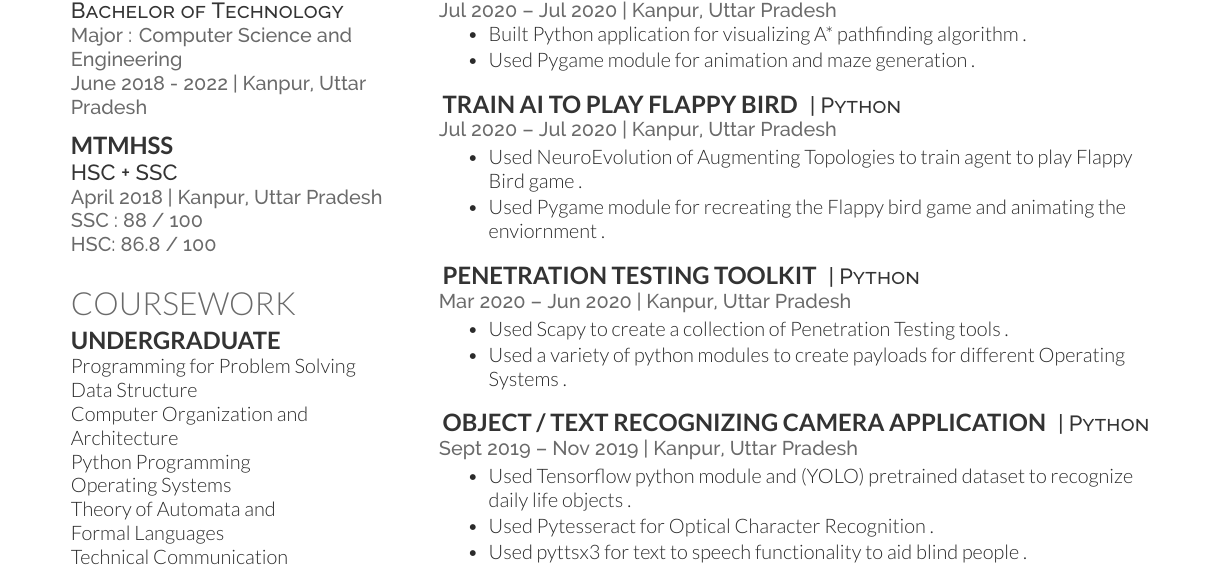
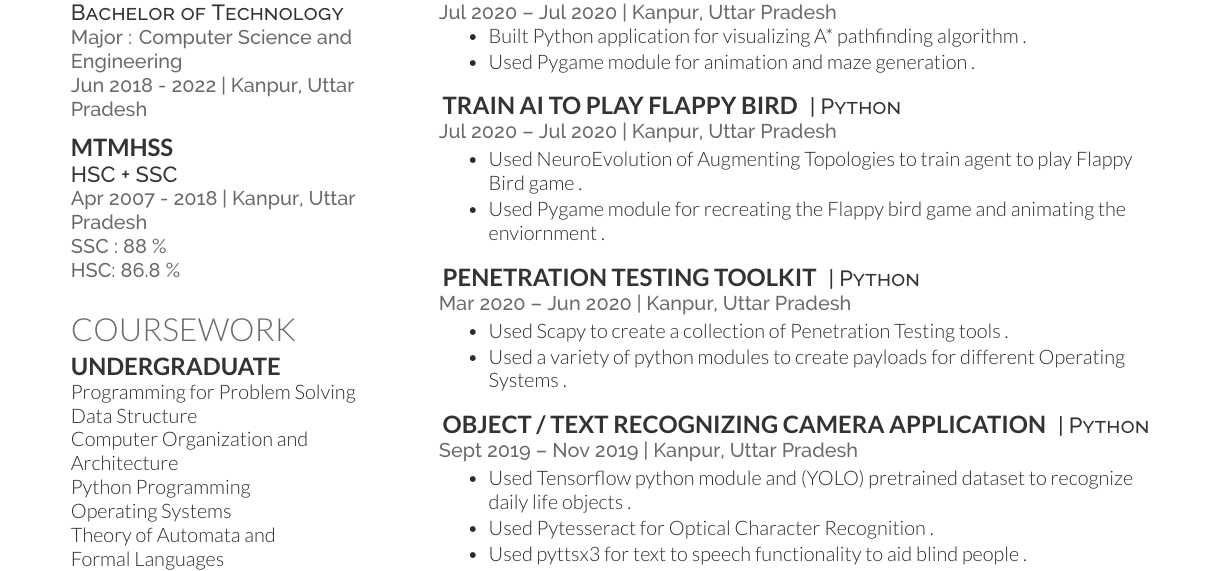
Before and after one commit to arynn-gupta/resume, a LaTeX CV (deedy_resume-openfont.tex): part of page 1 of 2 before the commit and part of page 2 of 2 after it, cut so that both start at the same text. Compiled offline with XeLaTeX.

Commit message:
Initial Commit

```diff
--- a/deedy_resume-openfont.tex
+++ b/deedy_resume-openfont.tex
@@ -86,14 +86,14 @@
 \subsection{PSIT}
 \descript{Bachelor of Technology}
 \location{Major : Computer Science and Engineering}
-\location{June 2018 - 2022 | Kanpur, Uttar Pradesh}
+\location{Jun 2018 - 2022 | Kanpur, Uttar Pradesh}
 \sectionsep
 
 \subsection{MTMHSS}
 \descript{HSC + SSC}
-\location{April 2018 |  Kanpur, Uttar Pradesh}
-\location{ SSC : 88 / 100 \\
-HSC: 86.8 / 100 }
+\location{Apr 2007 - 2018 |  Kanpur, Uttar Pradesh}
+\location{ SSC : 88 \% \\
+HSC: 86.8 \% }
 \sectionsep
 
 %%%%%%%%%%%%%%%%%%%%%%%%%%%%%%%%%%%%%%
```
